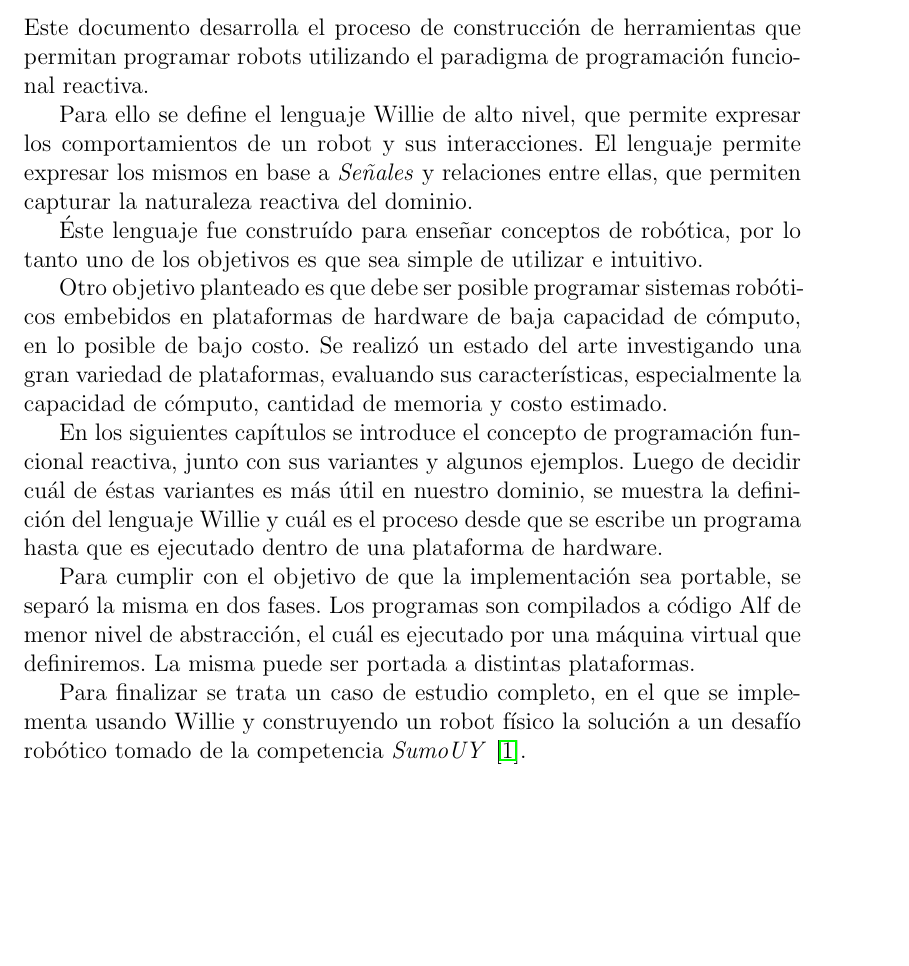
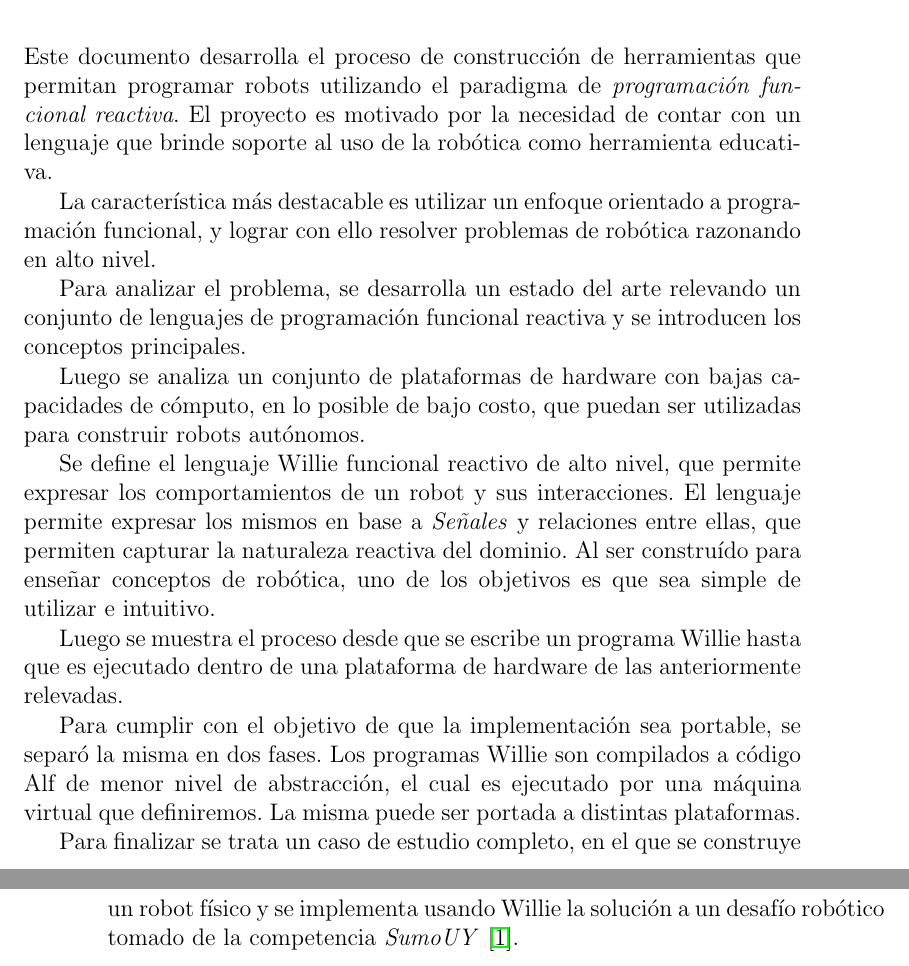
Before and after one commit to guillep19/frob, a LaTeX book (report/Informe.tex, which reads report/intro/intro.tex): part of page 11 of 75 before the commit and two parts of pages 11 and 12 of 75 after it, the two joined at a grey line, cut so that both start at the same text, the shorter picture padded with empty space. Compiled offline with pdfLaTeX.

Commit message:
Corrijo introduccion. Correcciones de Marcos.

```diff
--- a/report/intro/intro.tex
+++ b/report/intro/intro.tex
@@ -1,47 +1,43 @@
-%TODO(marcos): La intro se parece mas a un resumen que a una intro.
-% Dedicar mas espacio a presentar y motivar el problema.
-
-
   Este documento desarrolla el proceso de construcción de
 herramientas que permitan programar robots utilizando
-el paradigma de programación funcional reactiva.
+el paradigma de \emph{programación funcional reactiva}.
+  El proyecto es motivado por la necesidad de contar con
+un lenguaje que brinde soporte al uso de la robótica
+como herramienta educativa.
 
-  Para ello se define el lenguaje \frob{} de alto nivel,
+  La característica más destacable es utilizar un enfoque
+orientado a programación funcional, y lograr con ello resolver problemas
+de robótica razonando en alto nivel.
+
+  Para analizar el problema, se desarrolla un estado del
+arte relevando un conjunto de lenguajes de programación funcional
+reactiva y se introducen los conceptos principales.
+
+  Luego se analiza un conjunto de plataformas de hardware con bajas
+capacidades de cómputo, en lo posible de bajo costo, que puedan
+ser utilizadas para construir robots autónomos.
+
+  Se define el lenguaje \frob{} funcional reactivo de alto nivel,
 que permite expresar los comportamientos de un robot y sus
 interacciones.
   El lenguaje permite expresar los mismos en base a
 \emph{Señales} y relaciones entre ellas, que permiten
 capturar la naturaleza reactiva del dominio.
+  Al ser construído para enseñar conceptos de robótica,
+uno de los objetivos es que sea simple de utilizar e intuitivo.
 
-  Éste lenguaje fue construído para
-enseñar conceptos de robótica, por lo tanto
-uno de los objetivos es que sea simple de
-utilizar e intuitivo.
-
-  Otro objetivo planteado es que debe ser posible programar
-sistemas robóticos embebidos en plataformas de
-hardware de baja capacidad de cómputo, en lo posible de
-bajo costo.
-  Se realizó un estado del arte investigando una gran variedad
-de plataformas, evaluando sus características,
-especialmente la capacidad de cómputo, cantidad de memoria y
-costo estimado.
-
-  En los siguientes capítulos se introduce el concepto de
-programación funcional reactiva, junto con sus variantes y
-algunos ejemplos.
-  Luego de decidir cuál de éstas variantes es más útil
-en nuestro dominio, se muestra la definición del lenguaje
-\frob{} y cuál es el proceso desde que se escribe un programa
-hasta que es ejecutado dentro de una plataforma de hardware.
+  Luego se muestra el proceso desde que se escribe un programa \frob{}
+hasta que es ejecutado dentro de una plataforma de hardware de las
+anteriormente relevadas.
 
   Para cumplir con el objetivo de que la implementación sea
-portable, se separó la misma en dos fases. Los programas son
-compilados a código \alf{} de menor nivel de abstracción,
-el cuál es ejecutado por una máquina virtual que definiremos.
+portable, se separó la misma en dos fases.
+  Los programas \frob{} son compilados a código \alf{} de
+menor nivel de abstracción, el cual es ejecutado por una
+máquina virtual que definiremos.
   La misma puede ser portada a distintas plataformas.
 
   Para finalizar se trata un caso de estudio completo, en el
-que se implementa usando \frob{} y construyendo un robot físico
+que se construye un robot físico y se implementa usando \frob{}
 la solución a un desafío robótico tomado de la
 competencia \textit{SumoUY} \cite{sumouy}.
```
